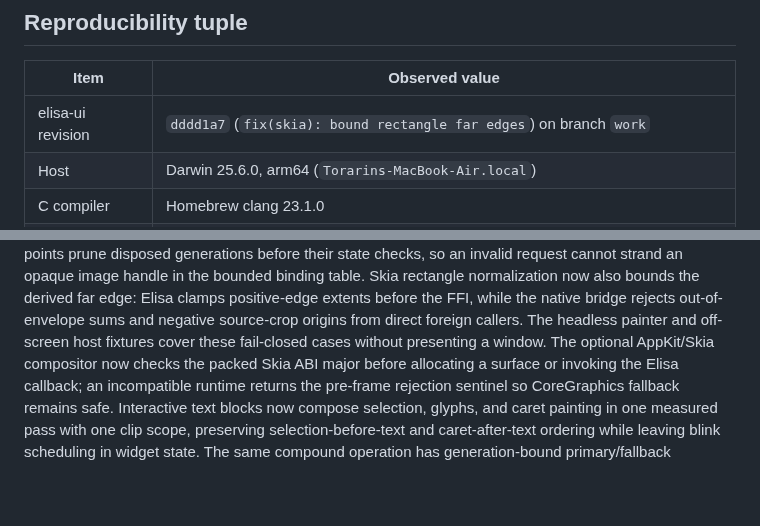
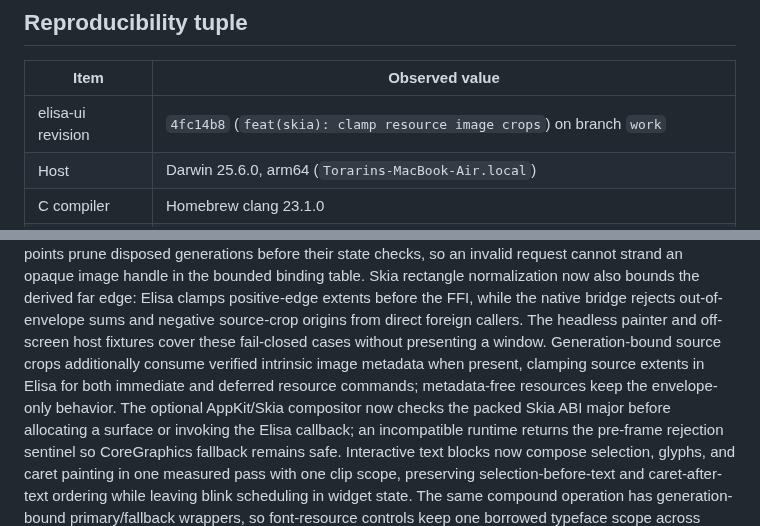
Before and after one commit to torarinvik/elisa-ui, a Markdown page: docs/implementation-baseline.md, 2 parts joined by grey strips. Drawn GitHub-style; blank space fills up the shorter version.

```diff
--- a/docs/implementation-baseline.md
+++ b/docs/implementation-baseline.md
@@ -8,7 +8,7 @@ parity on untested platforms.
 
 | Item | Observed value |
 | --- | --- |
-| elisa-ui revision | `dddd1a7` (`fix(skia): bound rectangle far edges`) on branch `work` |
+| elisa-ui revision | `4fc14b8` (`feat(skia): clamp resource image crops`) on branch `work` |
 | Host | Darwin 25.6.0, arm64 (`Torarins-MacBook-Air.local`) |
 | C compiler | Homebrew clang 23.1.0 |
 | Elisa compiler | `../wasm-sdk-compiler/bin/elisac-stage1` on clean `codex/wasm-sdk`, revision `c6948142f19d`; SHA-256 `56945beffa13240afdd004ac7590580b56f11c7406fc82c16309f6bd9025e574` |
@@ -385,6 +385,10 @@ clamps positive-edge extents before the FFI, while the native bridge rejects
 out-of-envelope sums and negative source-crop origins from direct foreign
 callers. The headless painter and off-screen host fixtures cover these
 fail-closed cases without presenting a window.
+Generation-bound source crops additionally consume verified intrinsic image
+metadata when present, clamping source extents in Elisa for both immediate and
+deferred resource commands; metadata-free resources keep the envelope-only
+behavior.
 The optional AppKit/Skia compositor now checks the packed Skia ABI major before
 allocating a surface or invoking the Elisa callback; an incompatible runtime
 returns the pre-frame rejection sentinel so CoreGraphics fallback remains safe.
```
Also changed, not shown: docs/skia-custom-rendering.md (+4 -0 lines).
